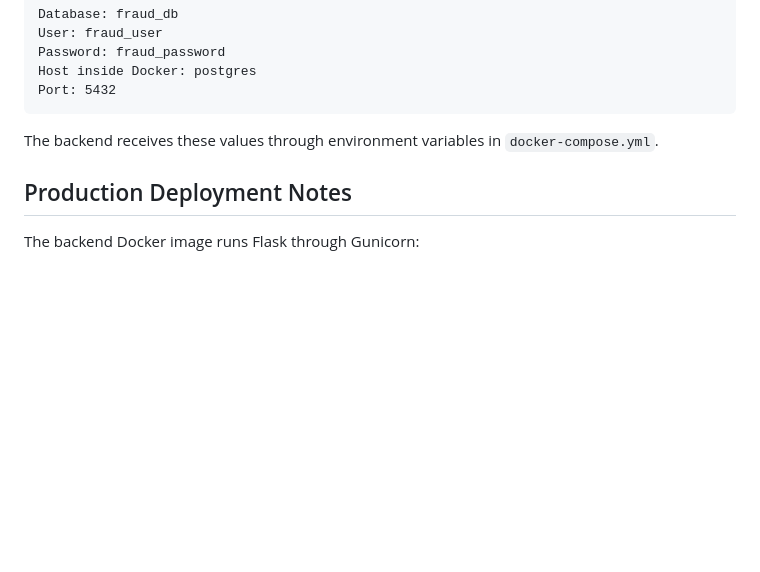
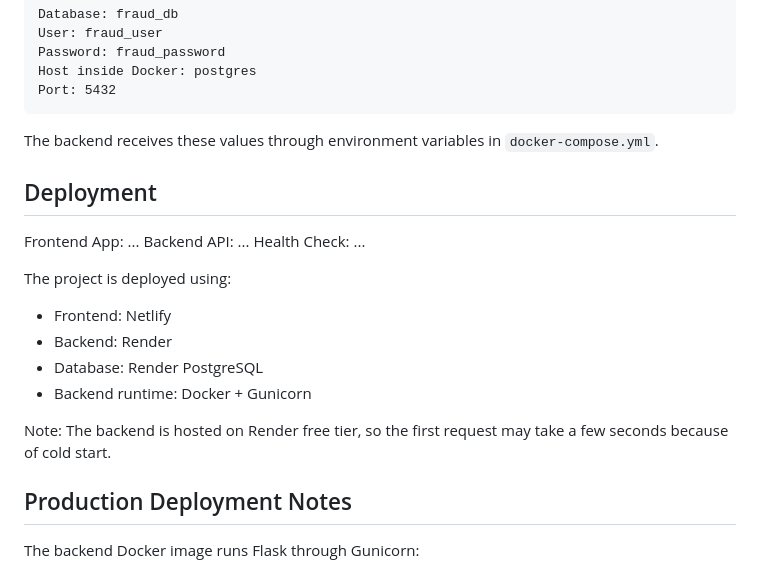
Before and after one commit to AbhishekPurbey02/fraud-detection-ml-system, a Markdown page: README.md, the part around the change. Drawn GitHub-style; blank space fills up the shorter version.

```diff
--- a/README.md
+++ b/README.md
@@ -287,6 +287,20 @@ Port: 5432
 
 The backend receives these values through environment variables in `docker-compose.yml`.
 
+## Deployment
+
+Frontend App: ...
+Backend API: ...
+Health Check: ...
+
+The project is deployed using:
+- Frontend: Netlify
+- Backend: Render
+- Database: Render PostgreSQL
+- Backend runtime: Docker + Gunicorn
+
+Note: The backend is hosted on Render free tier, so the first request may take a few seconds because of cold start.
+
 ## Production Deployment Notes
 
 The backend Docker image runs Flask through Gunicorn:
```
